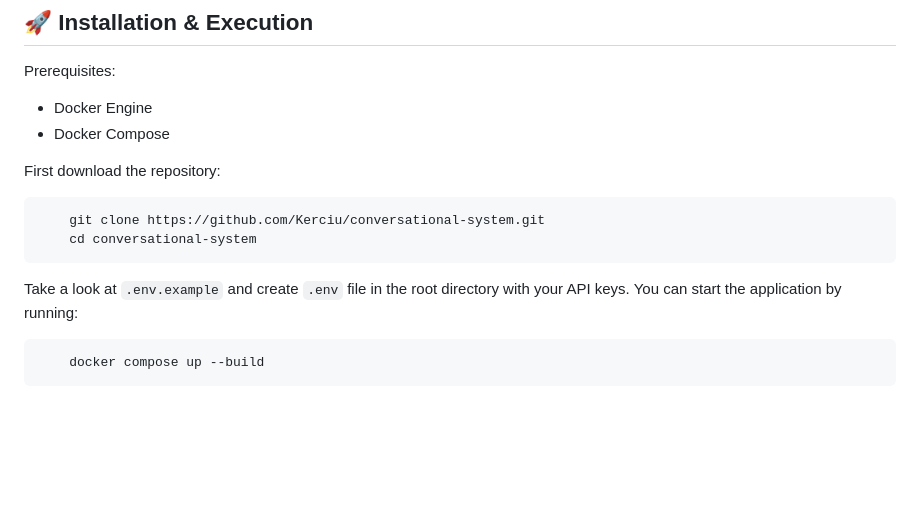
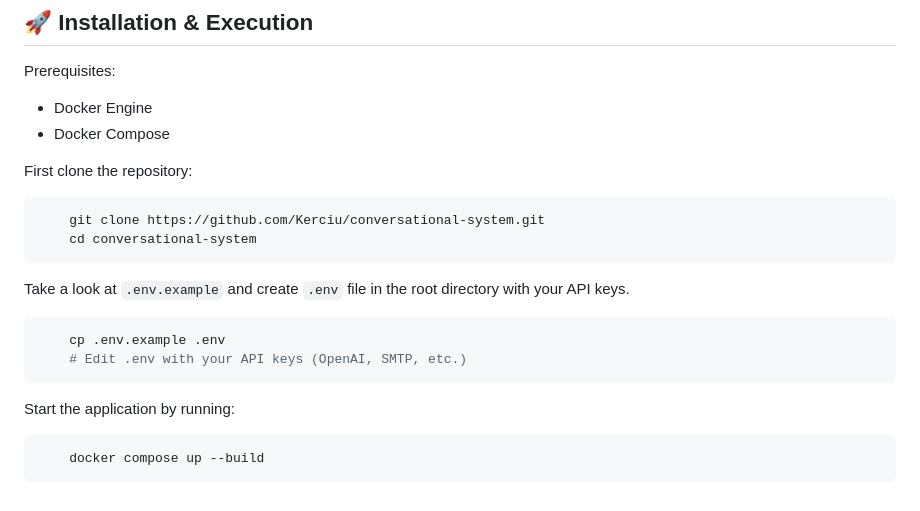
Before and after one commit to Kerciu/conversational-system, a Markdown page: README.md, the part around one of its changes. Drawn GitHub-style; blank space fills up the shorter version.

Commit message:
badges and better instalation instructions
Updated README with additional badges and improved instructions.

````diff
--- a/README.md
+++ b/README.md
@@ -60,13 +68,18 @@ Prerequisites:
 - Docker Engine
 - Docker Compose
 
-First download the repository:
+First clone the repository:
 ```bash
     git clone https://github.com/Kerciu/conversational-system.git
     cd conversational-system
 ```
 Take a look at `.env.example` and create `.env` file in the root directory with your API keys.
-You can start the application by running:
+```bash
+    cp .env.example .env
+    # Edit .env with your API keys (OpenAI, SMTP, etc.)
+```
+
+Start the application by running:
 ```bash
     docker compose up --build
 ```
````
Also changed, not shown: other parts of README.md (+9 -1 lines).
